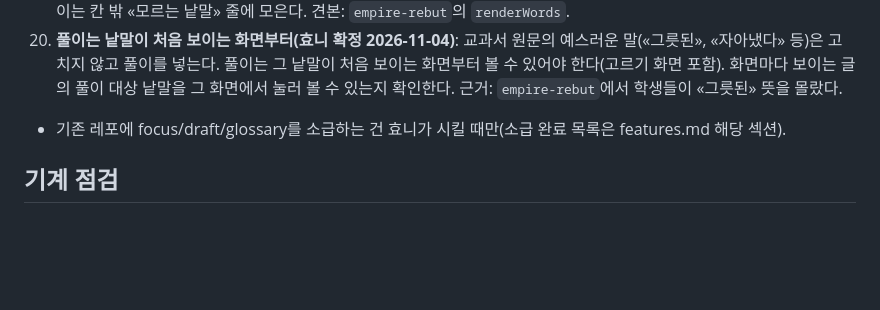
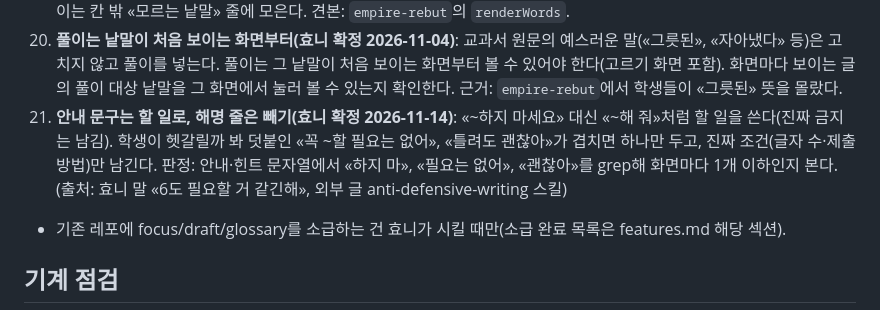
Before and after one commit to hyonnie-t/history26, a Markdown page: docs/webapp-rules.md, the part around the change. Drawn GitHub-style; blank space fills up the shorter version.

Commit message:
docs: 웹앱 규칙 21 안내 문구는 할 일로, 해명 줄은 빼기 (#141)
Co-authored-by: hyonnie-t <hyonnie-t@users.noreply.github.com>
Co-authored-by: Claude Opus 5.5 <noreply@anthropic.com>

```diff
--- a/docs/webapp-rules.md
+++ b/docs/webapp-rules.md
@@ -70,6 +70,7 @@ AI가 앱마다 화면을 처음부터 짜면 같은 조각(마무리 화면,
 18. **태블릿 가로 모드 글쓰기 2단(효니 확정 2026-11-04)**: 학생들은 태블릿 가로 모드를 많이 쓴다. 자료를 보며 쓰는 화면은 `@media (min-width:900px) and (orientation:landscape)`에서 왼쪽 자료·오른쪽 입력 2단으로 하고, 오른쪽 칸은 sticky로 머리 띠 아래에 붙여 자료를 스크롤해도 입력칸이 보이게 한다. 다음 버튼도 늘 보이게 하고, 머리 띠는 낮게 줄인다. 세로·폰은 1단. 1180×820·1024×768에서 확인한다. 견본: `empire-rebut`의 `.split`·`.col-src`·`.col-write`.
 19. **누르는 칸 안에는 낱말 밑줄 금지(효니 확정 2026-11-04)**: 고르기 카드·형광펜 조각·근거 문장처럼 누르는 칸 안에 glossary 밑줄을 넣으면 그 낱말을 눌렀을 때 칠해지거나 골라지지 않는다. `Glossary.start`의 `skip`에 그 칸을 넣고, 풀이는 칸 밖 «모르는 낱말» 줄에 모은다. 견본: `empire-rebut`의 `renderWords`.
 20. **풀이는 낱말이 처음 보이는 화면부터(효니 확정 2026-11-04)**: 교과서 원문의 예스러운 말(«그릇된», «자아냈다» 등)은 고치지 않고 풀이를 넣는다. 풀이는 그 낱말이 처음 보이는 화면부터 볼 수 있어야 한다(고르기 화면 포함). 화면마다 보이는 글의 풀이 대상 낱말을 그 화면에서 눌러 볼 수 있는지 확인한다. 근거: `empire-rebut`에서 학생들이 «그릇된» 뜻을 몰랐다.
+21. **안내 문구는 할 일로, 해명 줄은 빼기(효니 확정 2026-11-14)**: «~하지 마세요» 대신 «~해 줘»처럼 할 일을 쓴다(진짜 금지는 남김). 학생이 헷갈릴까 봐 덧붙인 «꼭 ~할 필요는 없어», «틀려도 괜찮아»가 겹치면 하나만 두고, 진짜 조건(글자 수·제출 방법)만 남긴다. 판정: 안내·힌트 문자열에서 «하지 마», «필요는 없어», «괜찮아»를 grep해 화면마다 1개 이하인지 본다. (출처: 효니 말 «6도 필요할 거 같긴해», 외부 글 anti-defensive-writing 스킬)
 - 기존 레포에 focus/draft/glossary를 소급하는 건 효니가 시킬 때만(소급 완료 목록은 features.md 해당 섹션).
 
 ## 기계 점검
```
